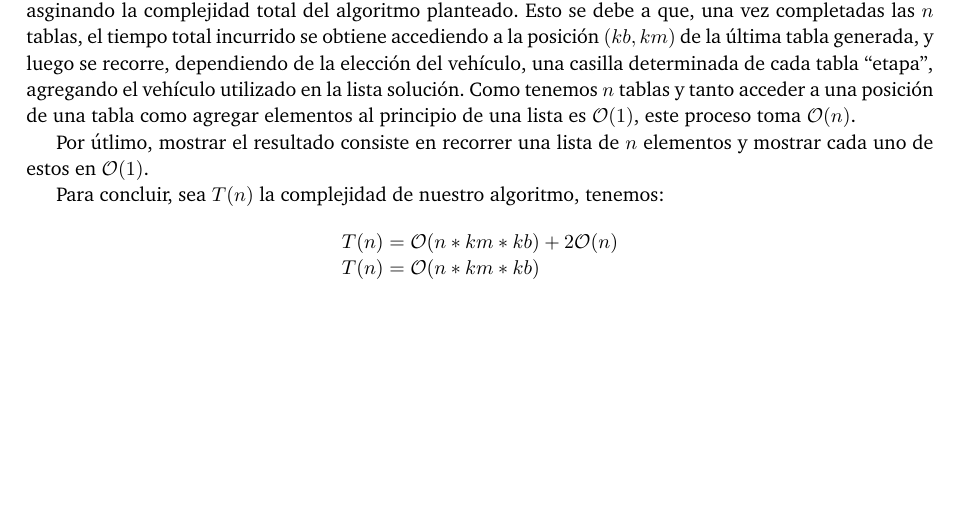
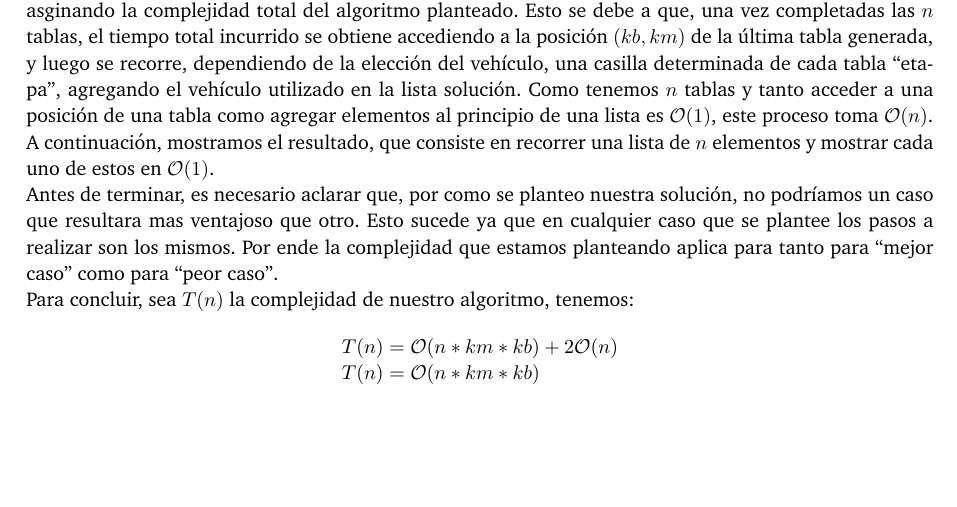
Before and after one commit to giselabelen/algo3, a LaTeX document (TP2/informe/informe.tex, which reads TP2/informe/problema1.tex): part of page 8 of 20, cut so that both start at the same text. Compiled offline with pdfLaTeX; a LaTeX package or settings file that is missing is left out.

Commit message:
agrego una pequeña aclaracion en la complejidad

```diff
--- a/TP2/informe/problema1.tex
+++ b/TP2/informe/problema1.tex
@@ -131,9 +131,8 @@ Para empezar a analizar la complejidad de nuestro algoritmo veamos brevemente c
 Partiendo de esta base, observemos que nuestro algoritmo se encarga de rellenar $n$ tablas de tamaño $km*kb$, haciendo uso de {\sc Elección}, cuya complejidad ya dijimos, es $\mathcal{O}(1)$. En consecuencia, este proceso posee una complejidad de $\mathcal{O}(n*km*kb)$.
 
 Hasta aquí hemos cubierto la función {\sc Dakkar}, la cual como veremos en breve, es la que termina asginando la complejidad total del algoritmo planteado. Esto se debe a que, una vez completadas las $n$ tablas, el tiempo total incurrido se obtiene accediendo a la posición $(kb,km)$ de la última tabla generada, y luego se recorre, dependiendo de la elección del vehículo, una casilla determinada de cada tabla ``etapa'', agregando el vehículo utilizado en la lista solución. Como tenemos $n$ tablas y tanto acceder a una posición de una tabla como agregar elementos al principio de una lista es $\mathcal{O}(1)$, este proceso toma $\mathcal{O}(n)$.
-
-Por útlimo, mostrar el resultado consiste en recorrer una lista de $n$ elementos y mostrar cada uno de estos en $\mathcal{O}(1)$.
-
+A continuación, mostramos el resultado, que consiste en recorrer una lista de $n$ elementos y mostrar cada uno de estos en $\mathcal{O}(1)$.\\
+Antes de terminar, es necesario aclarar que, por como se planteo nuestra solución, no podríamos un caso que resultara mas ventajoso que otro. Esto sucede ya que en cualquier caso que se plantee los pasos a realizar son los mismos. Por ende la complejidad que estamos planteando aplica para tanto para ``mejor caso'' como para ``peor caso''.\\
 Para concluir, sea $T(n)$ la complejidad de nuestro algoritmo, tenemos:
 
 \begin{equation*}
```
